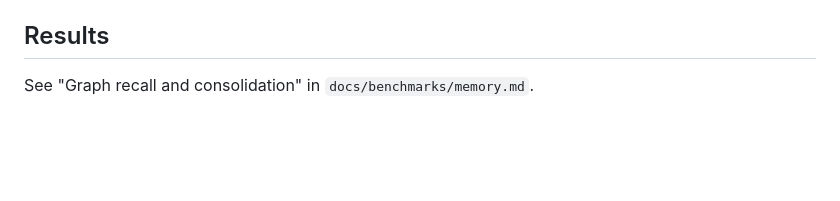
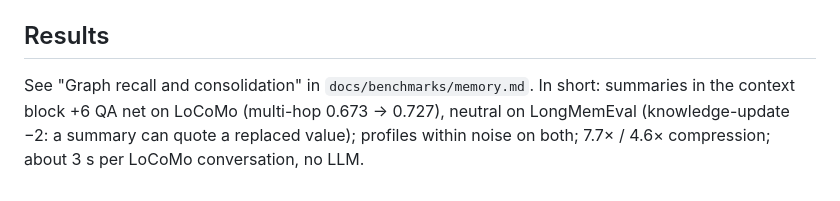
Before and after one commit to websines/kleos-db, a Markdown page: docs/specs/consolidation.md, the part around the change. GitHub-like rendering; blank space fills up the shorter version.

Commit message:
docs: graph recall and consolidation results (LoCoMo, LongMemEval retrieval and QA, latency, compression, cost)

```diff
--- a/docs/specs/consolidation.md
+++ b/docs/specs/consolidation.md
@@ -92,4 +92,8 @@ Recalled memories, grouped by topic, …
 
 ## Results
 
-See "Graph recall and consolidation" in `docs/benchmarks/memory.md`.
+See "Graph recall and consolidation" in `docs/benchmarks/memory.md`. In short:
+summaries in the context block +6 QA net on LoCoMo (multi-hop 0.673 → 0.727),
+neutral on LongMemEval (knowledge-update −2: a summary can quote a replaced
+value); profiles within noise on both; 7.7× / 4.6× compression; about 3 s per
+LoCoMo conversation, no LLM.
```
Also changed, not shown: docs/benchmarks/memory.md (+60 -0 lines), docs/specs/memory-api.md (+4 -2 lines).
